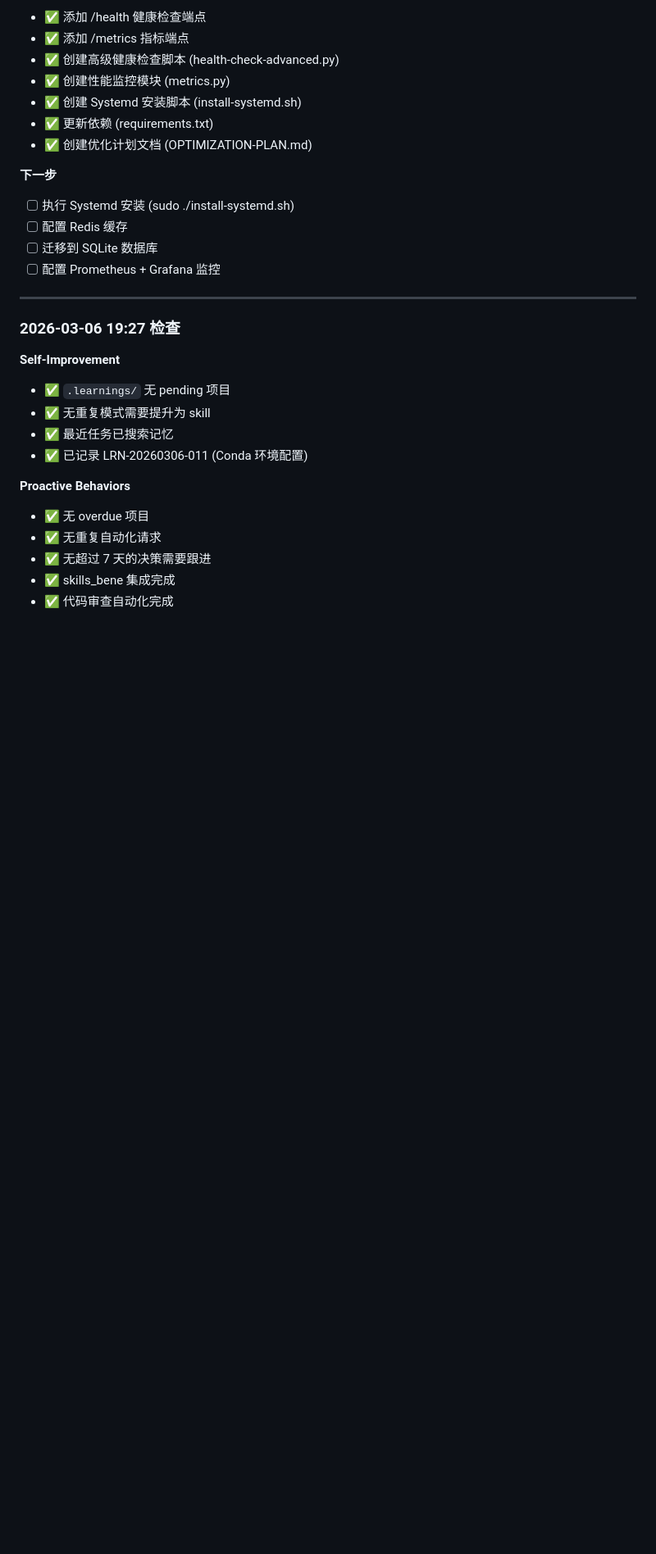
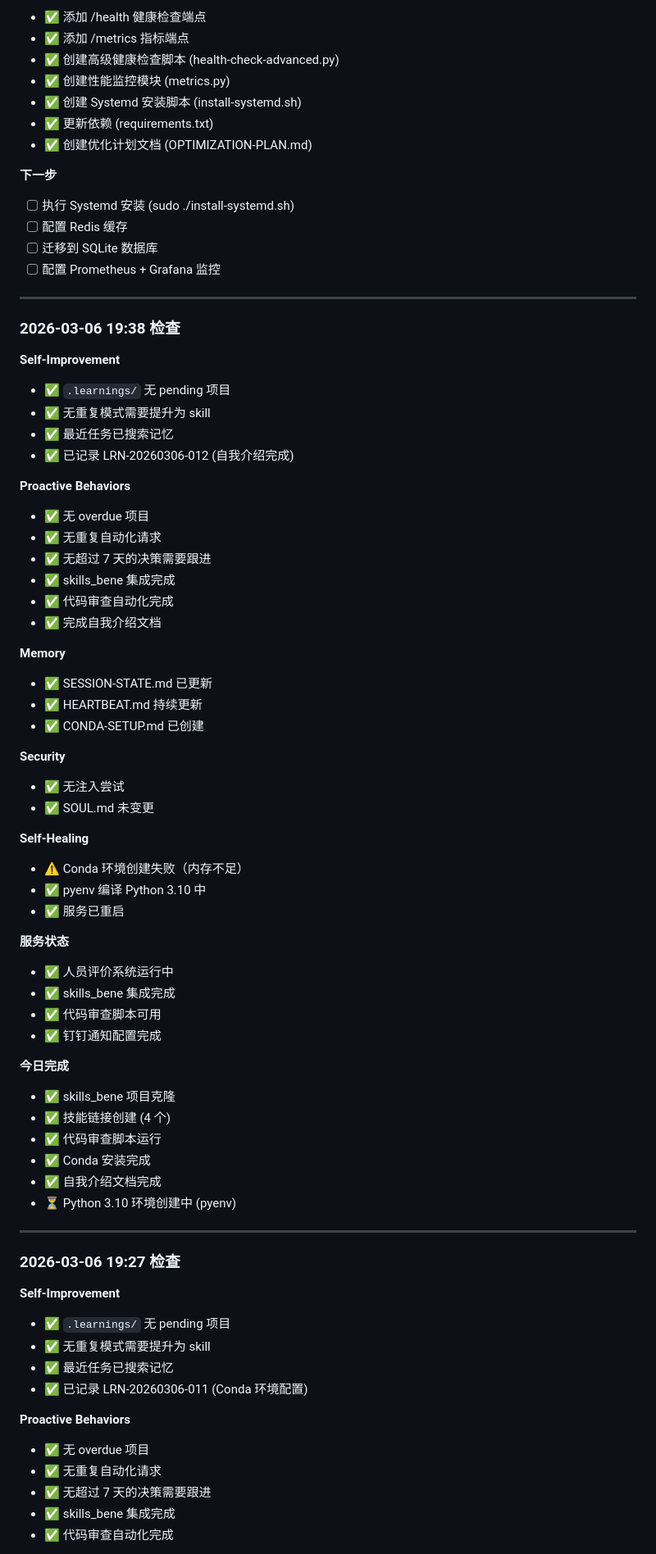
Before and after one commit to leonsoul/workspace, a Markdown page: HEARTBEAT.md, the part around the change. Shown at 82% size. GitHub-like rendering; blank space fills up the shorter version.

Commit message:
auto-sync: 2026-03-06 20:00 - 3 files changed

```diff
--- a/HEARTBEAT.md
+++ b/HEARTBEAT.md
@@ -203,6 +203,52 @@
 - [ ] 配置 Redis 缓存
 - [ ] 迁移到 SQLite 数据库
 - [ ] 配置 Prometheus + Grafana 监控
+
+---
+
+### 2026-03-06 19:38 检查
+
+**Self-Improvement**
+- ✅ `.learnings/` 无 pending 项目
+- ✅ 无重复模式需要提升为 skill
+- ✅ 最近任务已搜索记忆
+- ✅ 已记录 LRN-20260306-012 (自我介绍完成)
+
+**Proactive Behaviors**
+- ✅ 无 overdue 项目
+- ✅ 无重复自动化请求
+- ✅ 无超过 7 天的决策需要跟进
+- ✅ skills_bene 集成完成
+- ✅ 代码审查自动化完成
+- ✅ 完成自我介绍文档
+
+**Memory**
+- ✅ SESSION-STATE.md 已更新
+- ✅ HEARTBEAT.md 持续更新
+- ✅ CONDA-SETUP.md 已创建
+
+**Security**
+- ✅ 无注入尝试
+- ✅ SOUL.md 未变更
+
+**Self-Healing**
+- ⚠️ Conda 环境创建失败（内存不足）
+- ✅ pyenv 编译 Python 3.10 中
+- ✅ 服务已重启
+
+**服务状态**
+- ✅ 人员评价系统运行中
+- ✅ skills_bene 集成完成
+- ✅ 代码审查脚本可用
+- ✅ 钉钉通知配置完成
+
+**今日完成**
+- ✅ skills_bene 项目克隆
+- ✅ 技能链接创建 (4 个)
+- ✅ 代码审查脚本运行
+- ✅ Conda 安装完成
+- ✅ 自我介绍文档完成
+- ⏳ Python 3.10 环境创建中 (pyenv)
 
 ---
 
```
